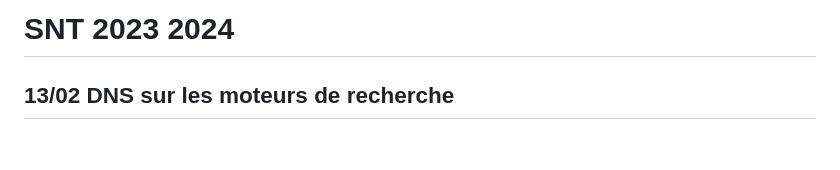
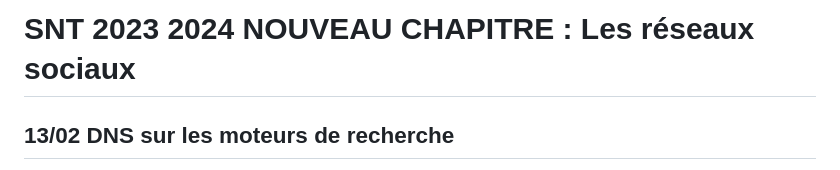
Before and after one commit to Defernez/NSI, a Markdown page: README.md, the part around the change. GitHub-like rendering; blank space fills up the shorter version.

```diff
--- a/README.md
+++ b/README.md
@@ -1,4 +1,4 @@
-# SNT 2023 2024
+# SNT 2023 2024  NOUVEAU CHAPITRE :  Les réseaux sociaux
 
 ## 13/02 DNS sur les moteurs de recherche
 https://github.com/Defernez/NSI/blob/main/%3CSNT%3E/Internet/DNS_page_rank.pdf
```
